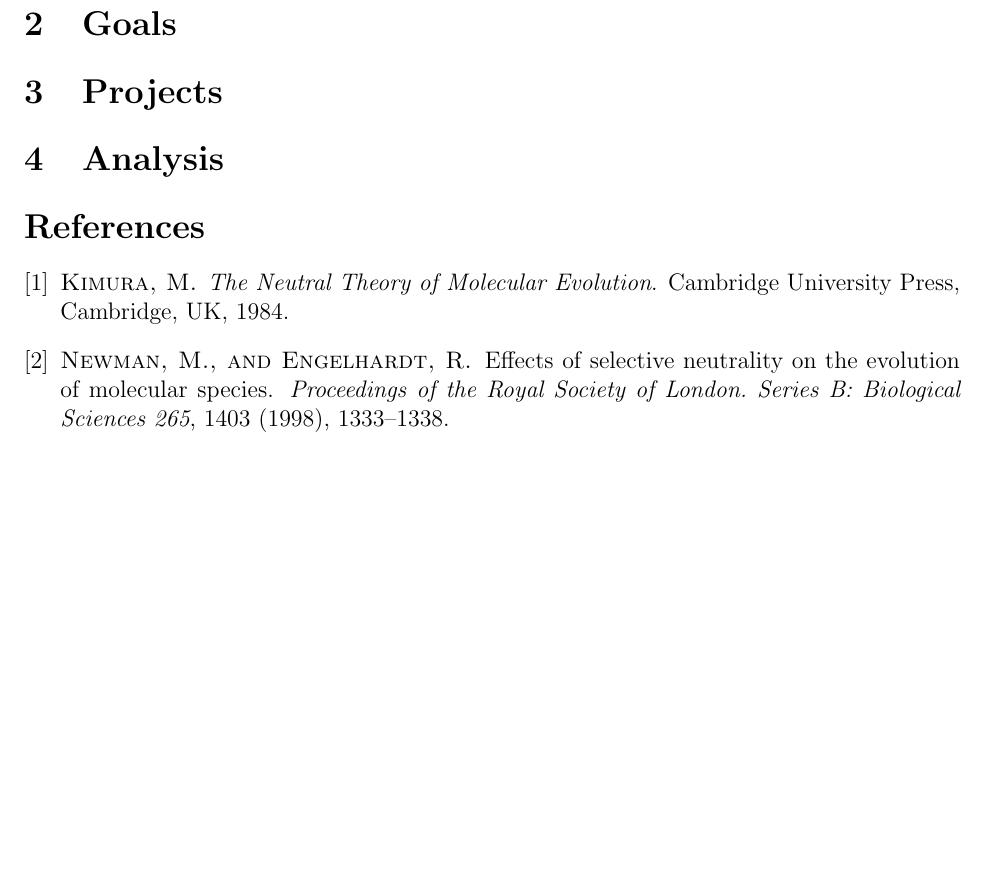
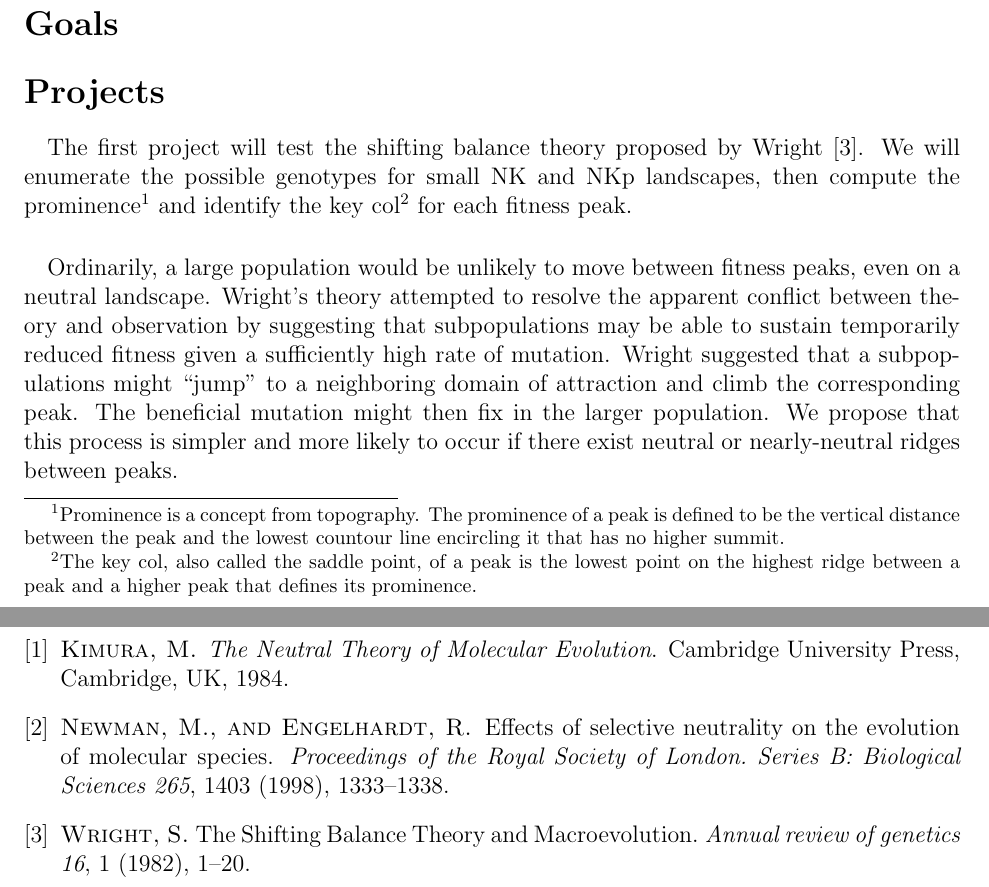
Before and after one commit to glesica/fitness-thesis, a LaTeX document (proposal.tex): part of page 2 of 2 before the commit and two parts of pages 2 and 3 of 3 after it, the two joined at a grey line, cut so that both start at the same text, the shorter picture padded with empty space. Compiled offline with pdfLaTeX.

Commit message:
Add more project information.

```diff
--- a/proposal.tex
+++ b/proposal.tex
@@ -5,8 +5,11 @@
 \usepackage{amssymb}
 \usepackage{graphicx}
 \usepackage[left=1in,right=1in,top=1in,bottom=1in]{geometry}
-\author{George Lesica}
 \title{Thesis Proposal}
+\author{George Lesica\\
+Department of Computer Science\\
+University of Montana\\
+Missoula, MT}
 \begin{document}
 \maketitle
 
@@ -38,11 +41,25 @@ the peaks themselves. Adaptive walks on such landscapes are likely to result in
 higher fitness or, put another way, populations are less likely to become stuck
 at local optima~\cite{Newman1998}.
 
-\section{Goals}
+\section*{Goals}
 
-\section{Projects}
+\section*{Projects}
 
-\section{Analysis}
+\paragraph{}
+The first project will test the shifting balance theory proposed by
+Wright~\cite{Wright1982}. We will enumerate the possible genotypes for small NK
+and NKp landscapes, then compute the prominence\footnote{Prominence is a
+concept from topography. The prominence of a peak is defined to be the
+vertical distance between the peak and the lowest countour line encircling it
+that has no higher summit.} and identify the key col\footnote{The key col, also
+called the saddle point, of a peak is the lowest point on the highest ridge
+between a peak and a higher peak that defines its prominence.} for each fitness
+peak.
+
+\paragraph{}
+Ordinarily, a large population would be unlikely to move between fitness peaks, even on a neutral landscape. Wright's theory attempted to resolve the apparent conflict between theory and observation by suggesting that subpopulations may be able to sustain temporarily reduced fitness given a sufficiently high rate of mutation. Wright suggested that a subpopulations might ``jump'' to a neighboring domain of attraction and climb the corresponding peak. The beneficial mutation might then fix in the larger population. We propose that this process is simpler and more likely to occur if there exist neutral or nearly-neutral ridges between peaks.
+
+\section*{Analysis}
 
 \bibliography{fitness}{}
 \bibliographystyle{acm}
```
Also changed, not shown: fitness.bib (+16 -6 lines), proposal.tex (2 more changed lines).
